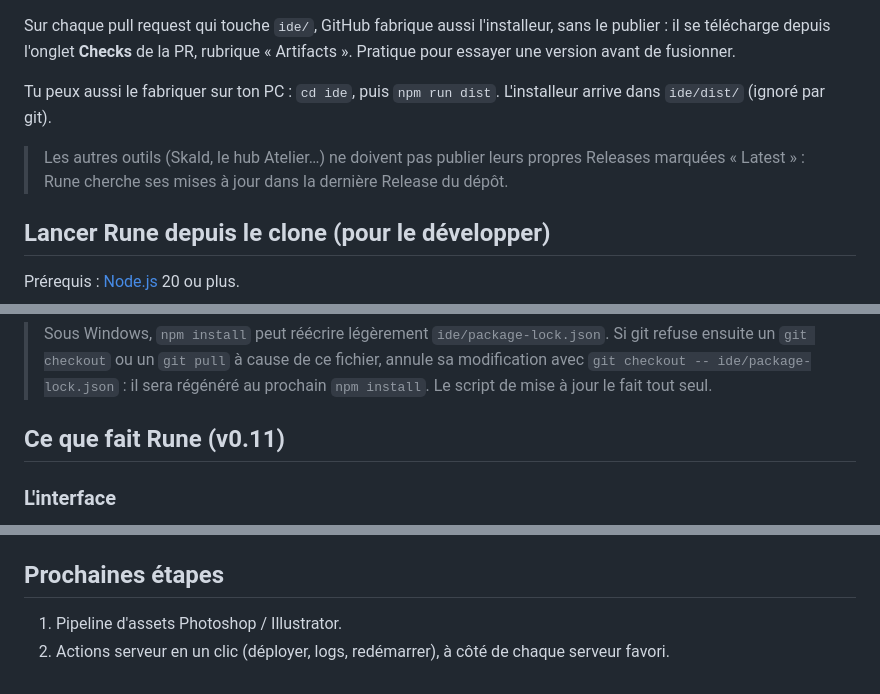
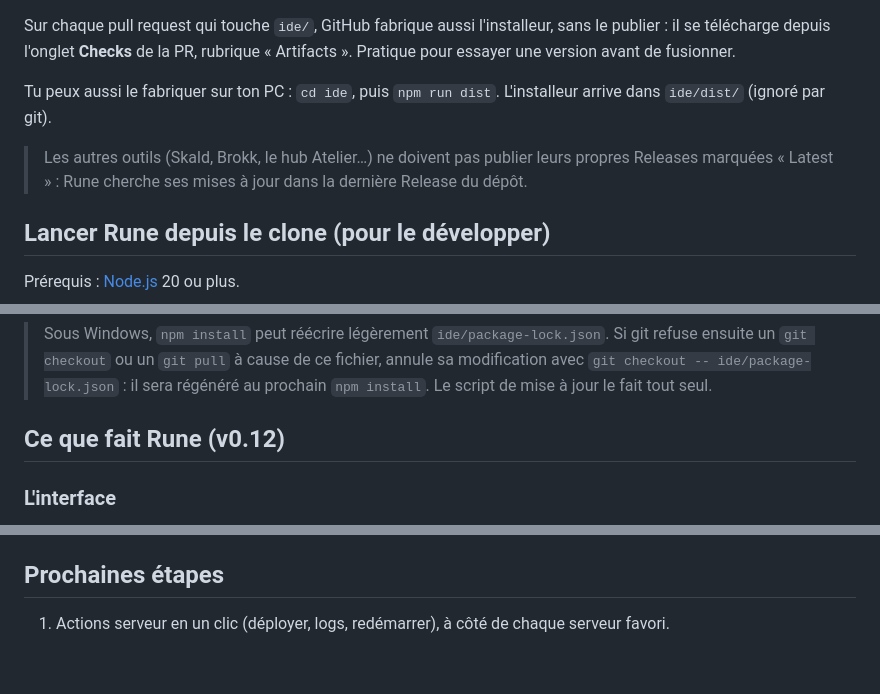
Before and after one commit to RagnardRock/atelier, a Markdown page: README.md, 3 parts joined by grey strips. Rendered like a GitHub page.

```diff
--- a/README.md
+++ b/README.md
@@ -36,7 +36,7 @@ Sur chaque pull request qui touche `ide/`, GitHub fabrique aussi l'installeur, s
 
 Tu peux aussi le fabriquer sur ton PC : `cd ide`, puis `npm run dist`. L'installeur arrive dans `ide/dist/` (ignoré par git).
 
-> Les autres outils (Skald, le hub Atelier…) ne doivent pas publier leurs propres Releases marquées « Latest » : Rune cherche ses mises à jour dans la dernière Release du dépôt.
+> Les autres outils (Skald, Brokk, le hub Atelier…) ne doivent pas publier leurs propres Releases marquées « Latest » : Rune cherche ses mises à jour dans la dernière Release du dépôt.
 
 ## Lancer Rune depuis le clone (pour le développer)
 
@@ -61,7 +61,7 @@ La mise à jour se fait dans une fenêtre à part parce que, sous Windows, `npm
 
 > Sous Windows, `npm install` peut réécrire légèrement `ide/package-lock.json`. Si git refuse ensuite un `git checkout` ou un `git pull` à cause de ce fichier, annule sa modification avec `git checkout -- ide/package-lock.json` : il sera régénéré au prochain `npm install`. Le script de mise à jour le fait tout seul.
 
-## Ce que fait Rune (v0.11)
+## Ce que fait Rune (v0.12)
 
 ### L'interface
 
@@ -290,5 +290,4 @@ Pas de framework ni de bundler : le code que tu lis est exactement celui qui tou
 
 ## Prochaines étapes
 
-1. Pipeline d'assets Photoshop / Illustrator.
-2. Actions serveur en un clic (déployer, logs, redémarrer), à côté de chaque serveur favori.
+1. Actions serveur en un clic (déployer, logs, redémarrer), à côté de chaque serveur favori.
```
Also changed, not shown: other parts of README.md (+1 -1 lines), hub/README.md (+3 -3 lines), retouche/README.md (+1 -1 lines).
